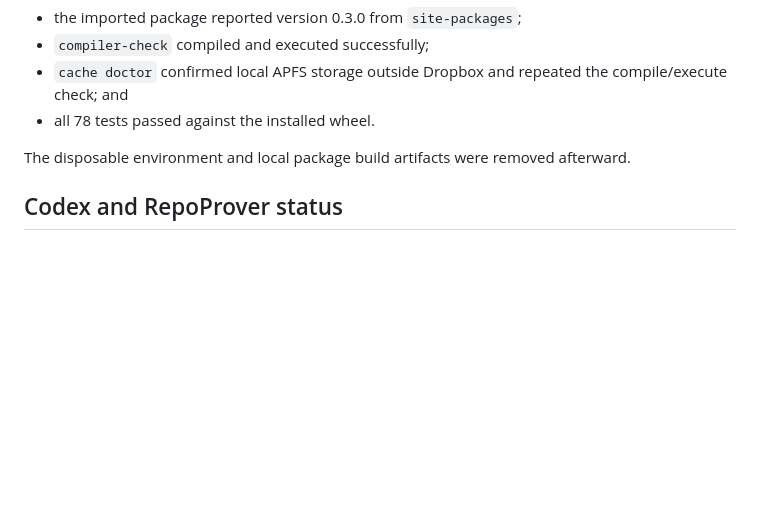
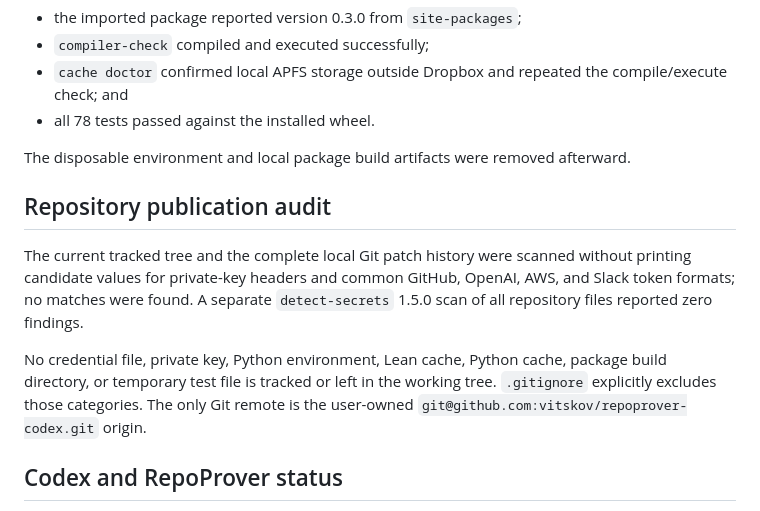
Before and after one commit to vitskov/proof-assistant, a Markdown page: TEST_REPORT.md, the part around the change. Drawn GitHub-style; blank space fills up the shorter version.

Commit message:
Document repository publication audit

```diff
--- a/TEST_REPORT.md
+++ b/TEST_REPORT.md
@@ -130,6 +130,18 @@ Python 3.13.15 environment outside Dropbox. In that environment:
 The disposable environment and local package build artifacts were removed
 afterward.
 
+## Repository publication audit
+
+The current tracked tree and the complete local Git patch history were scanned
+without printing candidate values for private-key headers and common GitHub,
+OpenAI, AWS, and Slack token formats; no matches were found. A separate
+`detect-secrets` 1.5.0 scan of all repository files reported zero findings.
+
+No credential file, private key, Python environment, Lean cache, Python cache,
+package build directory, or temporary test file is tracked or left in the
+working tree. `.gitignore` explicitly excludes those categories. The only Git
+remote is the user-owned `git@github.com:vitskov/repoprover-codex.git` origin.
+
 ## Codex and RepoProver status
 
 With `OPENAI_API_KEY` removed, `doctor` initialized Codex app-server and listed
```
